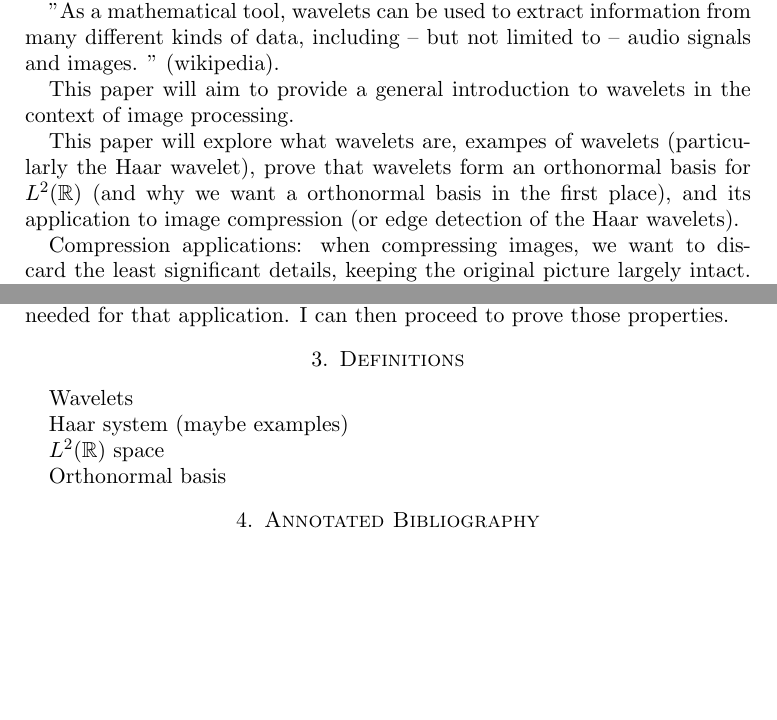
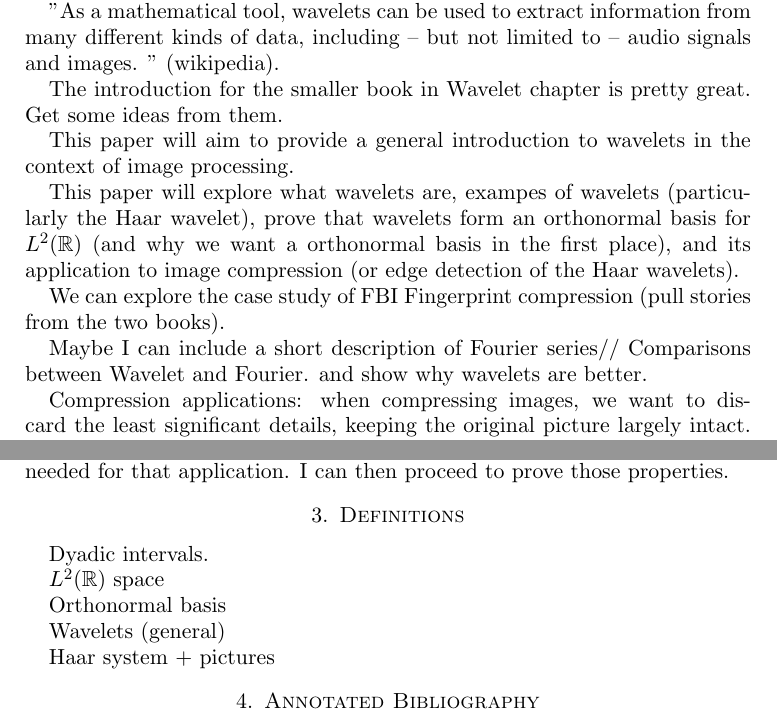
Before and after one commit to anhqngo/Wavelets, a LaTeX paper (Wavelet Proposal/Proposal_Wavelet.tex): two parts of pages 1 and 2 of 2, joined at a grey line, cut so that both start at the same text, the shorter picture padded with empty space. Compiled offline with pdfLaTeX.

Commit message:
Add FBI Fingerprint to Wavelet Proposal

```diff
--- a/Wavelet Proposal/Proposal_Wavelet.tex
+++ b/Wavelet Proposal/Proposal_Wavelet.tex
@@ -57,9 +57,15 @@ Since the start of the 20th century, we have seen rapid development in the theor
 
 "As a mathematical tool, wavelets can be used to extract information from many different kinds of data, including – but not limited to – audio signals and images. " (wikipedia).
 
+The introduction for the smaller book in Wavelet chapter is pretty great. Get some ideas from them.
+
 This paper will aim to provide a general introduction to wavelets in the context of image processing.
 
 This paper will explore what wavelets are, exampes of wavelets (particularly the Haar wavelet), prove that wavelets form an orthonormal basis for $ L^2(\R) $ (and why we want a orthonormal basis in the first place), and its application to image compression (or edge detection of the Haar wavelets).
+
+We can explore the case study of FBI Fingerprint compression (pull stories from the two books).
+
+Maybe I can include a short description of Fourier series// Comparisons between Wavelet and Fourier. and show why wavelets are better.
 
 Compression applications: when compressing images, we want to discard the least significant details, keeping the original picture largely intact. Wavelets are superior to Fourier series in this sense because we can isolate and decompose a signal (a picture is just a bunch of pixels and can be represented as signals) into low frequency part and high frequency part. If we remove the high frequency, we get a smoother representation of the figure.
 
@@ -76,15 +82,16 @@ After proving these properties of Haar Wavelet, I can go into the application in
 So the bulk of the mathematical reasoning will be in the proof that Haar system is orthonormal. I'm not sure if this is sufficient or not. But I can read more about the application of the Haar system, and see what properties are needed for that application. I can then proceed to prove those properties.
 
 \section{Definitions}
-
-Wavelets
-
-Haar system (maybe examples)
+Dyadic intervals.
 
 $ L^2(\R) $ space
 
 Orthonormal basis
 
+Wavelets (general)
+
+Haar system + pictures
+
 \section{Annotated Bibliography}
 
 \end{document}
```
